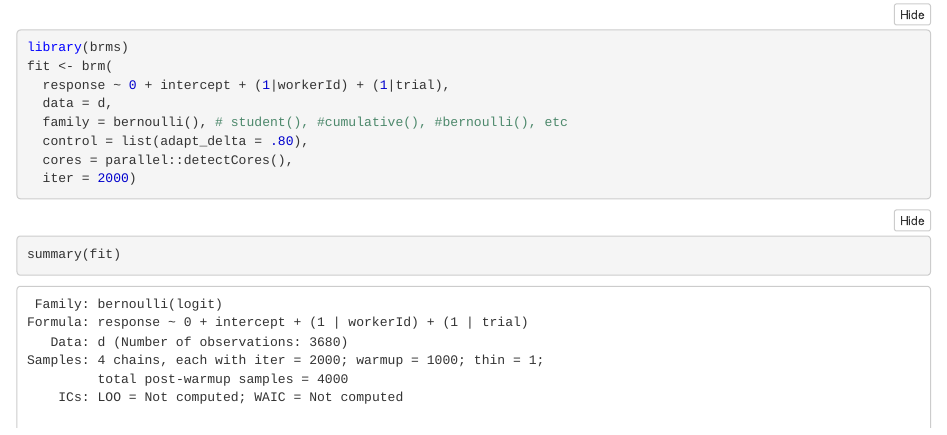
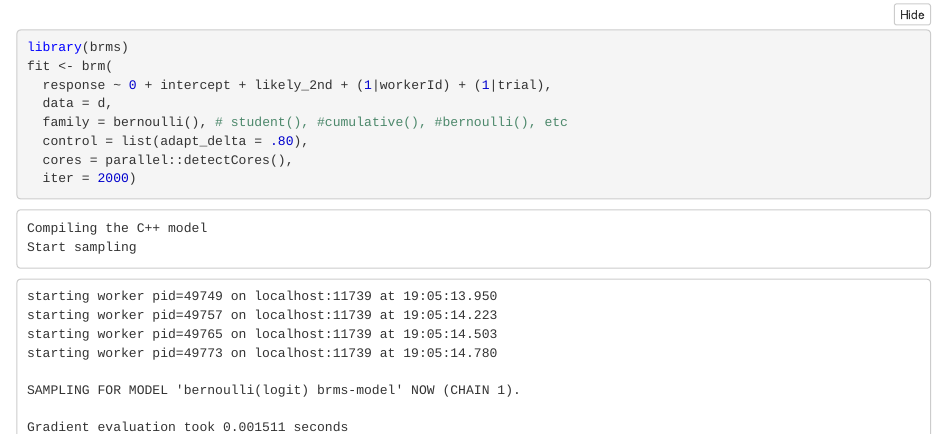
Before and after one commit to derekpowell/exp-bias-moral, an R Markdown document (wiw-study1-nb.Rmd): the page in a window 1100 px wide, from 1070 px down. The pictures show the output file wiw-study1-nb.nb.html that the author committed with the source, opened offline.

Commit message:
checked reverse coef

````diff
--- a/wiw-study1-nb.Rmd
+++ b/wiw-study1-nb.Rmd
@@ -54,7 +54,7 @@ d %>%
 ```{r}
 library(brms)
 fit <- brm(
-  response ~ 0 + intercept + (1|workerId) + (1|trial),
+  response ~ 0 + intercept + likely_2nd + (1|workerId) + (1|trial),
   data = d,
   family = bernoulli(), # student(), #cumulative(), #bernoulli(), etc
   control = list(adapt_delta = .80),
````
Also changed, not shown: wiw-study1-nb.nb.html.
